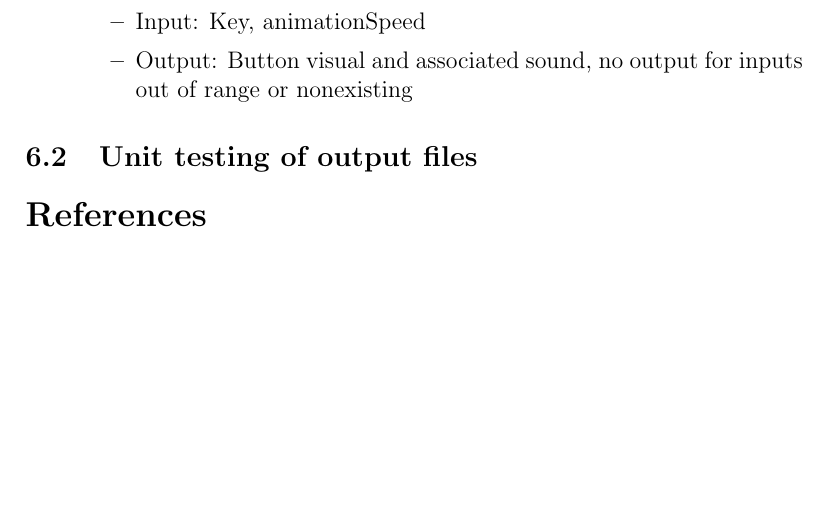
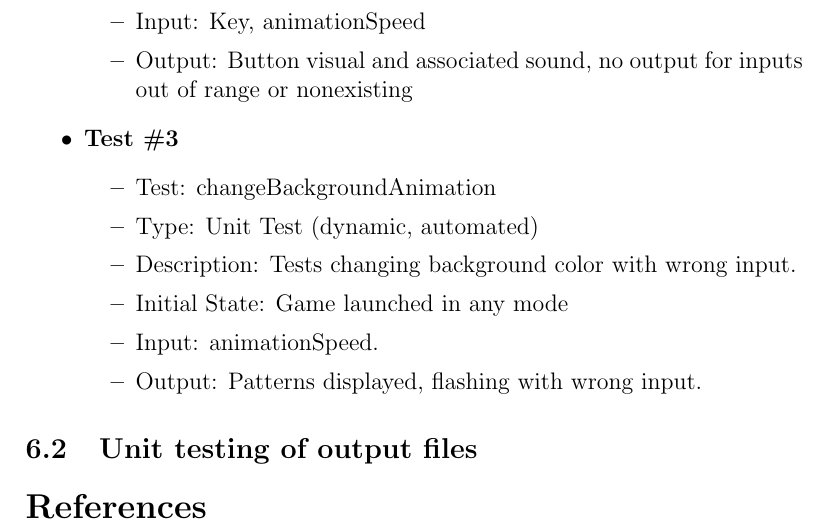
Before and after one commit to JP-Dakran/DNA_Says, a LaTeX document (Doc/TestPlan/TestPlan.tex): part of page 22 of 23, cut so that both start at the same text, the shorter picture padded with empty space. Compiled offline with pdfLaTeX.

Commit message:
Update Unit tests

```diff
--- a/Doc/TestPlan/TestPlan.tex
+++ b/Doc/TestPlan/TestPlan.tex
@@ -622,6 +622,16 @@ A set of unit tests will be performed on functions used inthe implementation of
 \item Output: Button visual and associated sound, no output for inputs out of range or nonexisting
 \end{itemize}
 
+\item \textbf{Test \#3}
+\begin{itemize}
+\item Test: changeBackgroundAnimation
+\item Type: Unit Test (dynamic, automated)
+\item Description: Tests changing background color with wrong input.
+\item Initial State: Game launched in any mode
+\item Input: animationSpeed.
+\item Output: Patterns displayed, flashing with wrong input.
+\end{itemize}
+
 \end{itemize}
 
 
```
